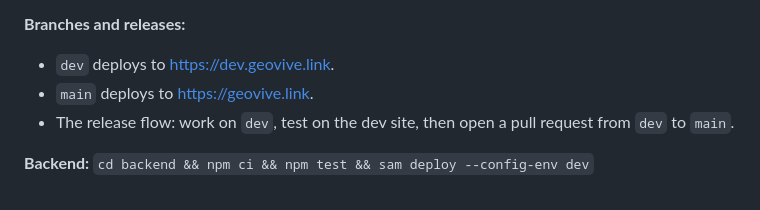
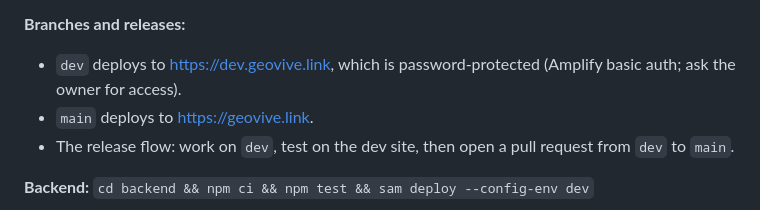
Before and after one commit to garrettds11/GeoVive, a Markdown page: README.md, the part around the change. GitHub-like rendering.

Commit message:
README: note that the dev site is password-protected
Co-Authored-By: Claude Opus 5.5 <noreply@anthropic.com>
Claude-Session: https://claude.ai/code/session_01VLdnTm3GhjkQio5PaqBVZB

```diff
--- a/README.md
+++ b/README.md
@@ -67,7 +67,7 @@ python -m http.server 8080
 
 **Branches and releases:**
 
-- `dev` deploys to https://dev.geovive.link.
+- `dev` deploys to https://dev.geovive.link, which is password-protected (Amplify basic auth; ask the owner for access).
 - `main` deploys to https://geovive.link.
 - The release flow: work on `dev`, test on the dev site, then open a pull request from `dev` to `main`.
 
```
